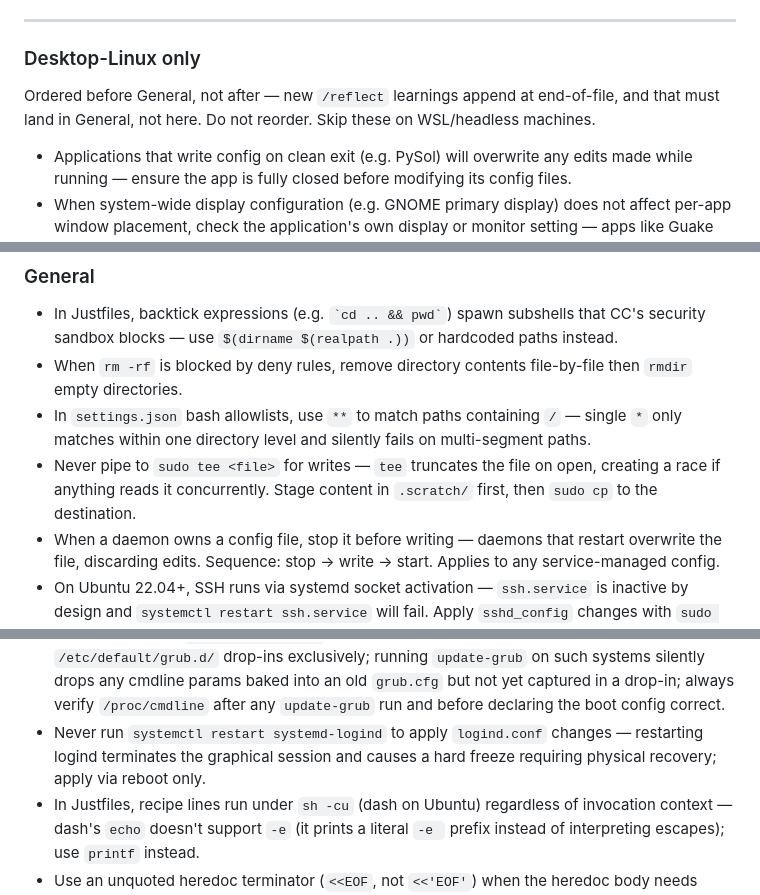
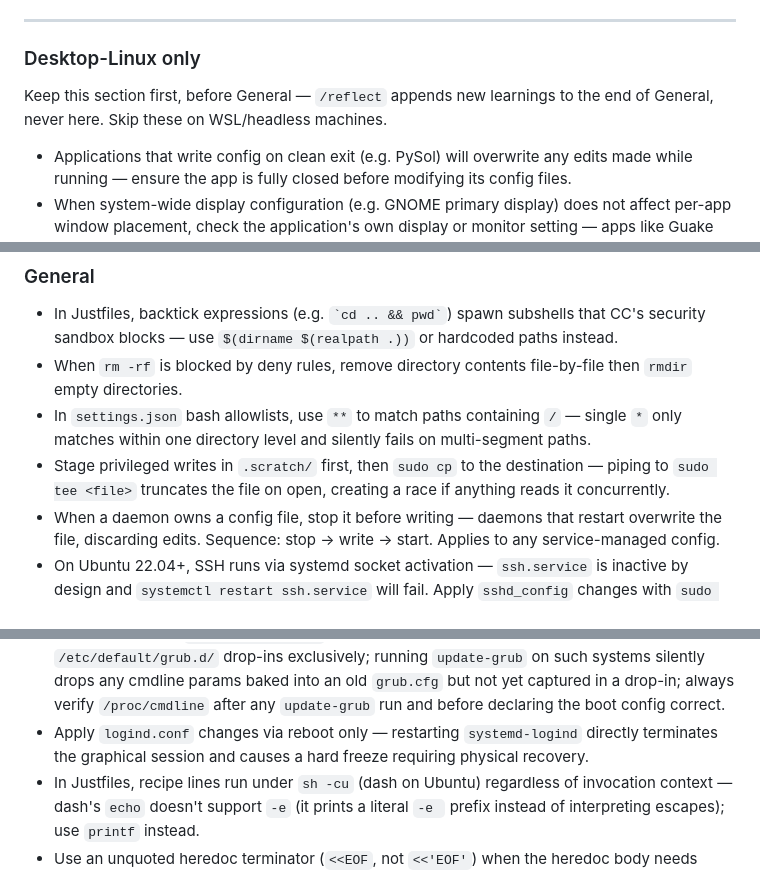
Before and after one commit to kaybenleroll/random_llm_projects, a Markdown page: .claude/rules/skill-hygiene.md, 3 parts joined by grey strips. GitHub-like rendering.

Commit message:
docs(skill-hygiene): lead with positive action in 3 entries per writing-for-agents review
Reviewed skill-hygiene.md against mattpocock/skills' writing-for-agents
guidance on negation/prohibition framing. Most "never X" entries here
document environment gotchas (causal facts) rather than steer generative
behavior, so the negation concern doesn't generally apply — but three
entries led with prohibition where the actionable positive belonged first:
the Desktop-Linux ordering note, the sudo tee staging rule, and the
systemd-logind reboot-only rule. Reworded those three; left the rest
as-is since they already front-load the positive instruction.

```diff
--- a/.claude/rules/skill-hygiene.md
+++ b/.claude/rules/skill-hygiene.md
@@ -10,8 +10,8 @@ Hardware/firmware/chassis-specific findings belong in
 ---
 
 ### Desktop-Linux only
-Ordered before General, not after — new `/reflect` learnings append at
-end-of-file, and that must land in General, not here. Do not reorder.
+Keep this section first, before General — `/reflect` appends new learnings
+to the end of General, never here.
 Skip these on WSL/headless machines.
 
 - Applications that write config on clean exit (e.g. PySol) will overwrite any edits made while running — ensure the app is fully closed before modifying its config files.
@@ -40,7 +40,7 @@ Skip these on WSL/headless machines.
 - In Justfiles, backtick expressions (e.g. `` `cd .. && pwd` ``) spawn subshells that CC's security sandbox blocks — use `$(dirname $(realpath .))` or hardcoded paths instead.
 - When `rm -rf` is blocked by deny rules, remove directory contents file-by-file then `rmdir` empty directories.
 - In `settings.json` bash allowlists, use `**` to match paths containing `/` — single `*` only matches within one directory level and silently fails on multi-segment paths.
-- Never pipe to `sudo tee <file>` for writes — `tee` truncates the file on open, creating a race if anything reads it concurrently. Stage content in `.scratch/` first, then `sudo cp` to the destination.
+- Stage privileged writes in `.scratch/` first, then `sudo cp` to the destination — piping to `sudo tee <file>` truncates the file on open, creating a race if anything reads it concurrently.
 - When a daemon owns a config file, stop it before writing — daemons that restart overwrite the file, discarding edits. Sequence: stop → write → start. Applies to any service-managed config.
 - On Ubuntu 22.04+, SSH runs via systemd socket activation — `ssh.service` is inactive by design and `systemctl restart ssh.service` will fail. Apply `sshd_config` changes with `sudo systemctl restart ssh.socket`; scripts using `set -euo pipefail` will abort otherwise.
 - mise shims for npm tools are not created automatically — run `npm install -g <package> && mise reshim` before referencing the shim path in any config (e.g. `~/.claude/mcp.json`); the shim does not exist until mise detects the globally installed binary, producing ENOENT otherwise.
@@ -50,7 +50,7 @@ Skip these on WSL/headless machines.
 - `chezmoi status` flags pure file-permission-mode drift (umask differences, e.g. 664/775 vs 644/755) the same as real content drift — diff actual file contents before treating a modified status as unsafe.
 - Verify a dotfile is chezmoi-managed (`chezmoi managed | grep ...` or `chezmoi source-path`) before recommending a direct edit — if managed, edit the chezmoi source repo and apply/push so the change propagates instead of drifting on next sync.
 - On Ubuntu 26.04, `/etc/default/grub` may not exist — the system may use `/etc/default/grub.d/` drop-ins exclusively; running `update-grub` on such systems silently drops any cmdline params baked into an old `grub.cfg` but not yet captured in a drop-in; always verify `/proc/cmdline` after any `update-grub` run and before declaring the boot config correct.
-- Never run `systemctl restart systemd-logind` to apply `logind.conf` changes — restarting logind terminates the graphical session and causes a hard freeze requiring physical recovery; apply via reboot only.
+- Apply `logind.conf` changes via reboot only — restarting `systemd-logind` directly terminates the graphical session and causes a hard freeze requiring physical recovery.
 - In Justfiles, recipe lines run under `sh -cu` (dash on Ubuntu) regardless of invocation context — dash's `echo` doesn't support `-e` (it prints a literal `-e ` prefix instead of interpreting escapes); use `printf` instead.
 - Use an unquoted heredoc terminator (`<<EOF`, not `<<'EOF'`) when the heredoc body needs `$(...)` command substitution to actually execute — quoted terminators suppress all expansions, which silently breaks constructs like `gh pr create --body "$(cat <<EOF ... EOF)"`.
 - GitHub auto-closes a dependent/stacked PR when its base branch is deleted, even though the underlying commit is safe — open a fresh PR from the same branch/commit against the updated base (e.g. `main`) rather than trying to reopen the closed one.
```
